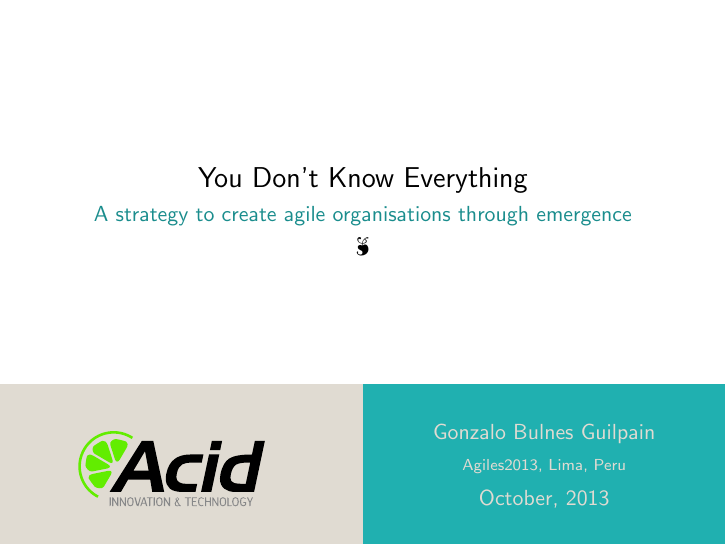
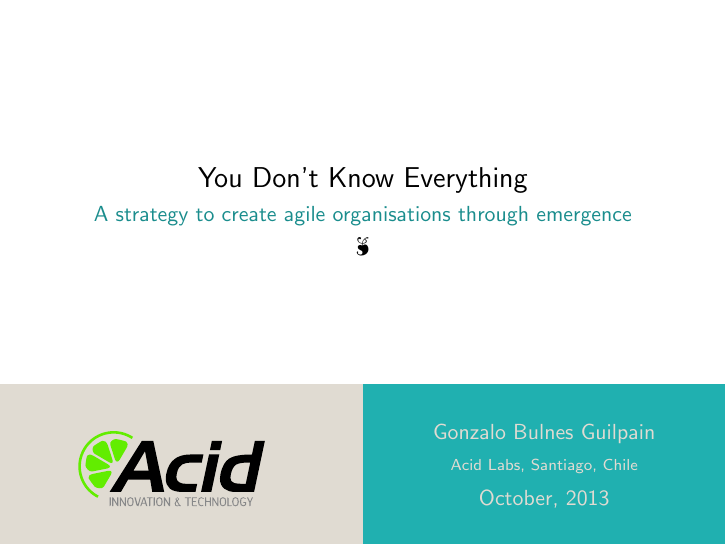
Before and after one commit to gonzalo-bulnes/you-dont-know-everything, LaTeX slides (src/latex/main.tex): page 1 of 20. The pictures show the PDF file YDKE.pdf that the author committed with the source.

Commit message:
Minor fix presentation place

```diff
--- a/src/latex/main.tex
+++ b/src/latex/main.tex
@@ -77,7 +77,7 @@
 \title[You Don't Know Everything]{You Don't Know Everything}
 \subtitle{A strategy to create agile organisations through emergence}
 \titlegraphic{\aldine} % This is an ornament!
-\institute{Agiles2013, Lima, Peru}
+\institute{Acid Labs, Santiago, Chile}
 \date{October, 2013}
 \logo{\includegraphics[height=7mm]{../../vendor/images/acid-blanco}}
 
```
Also changed, not shown: YDKE.pdf.
